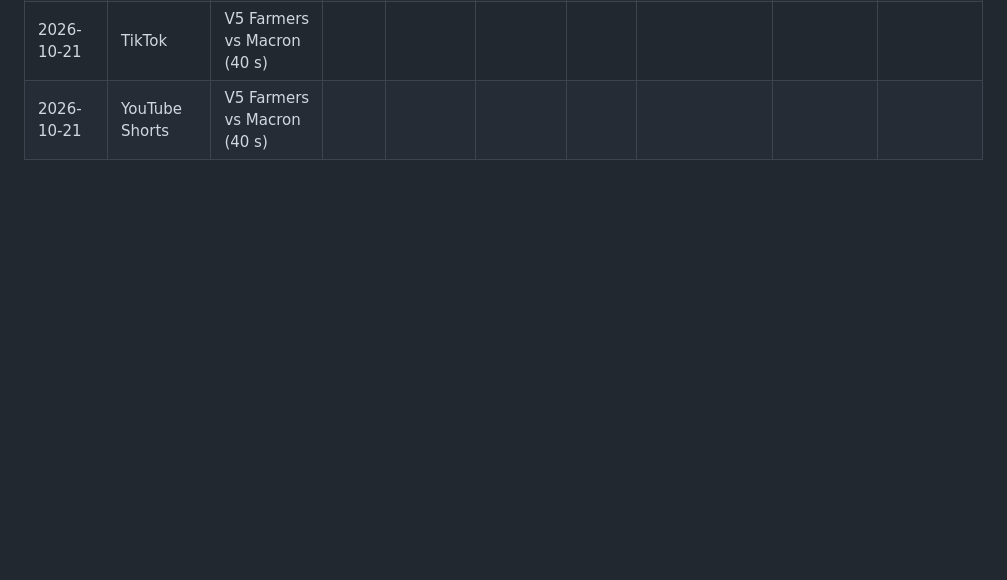
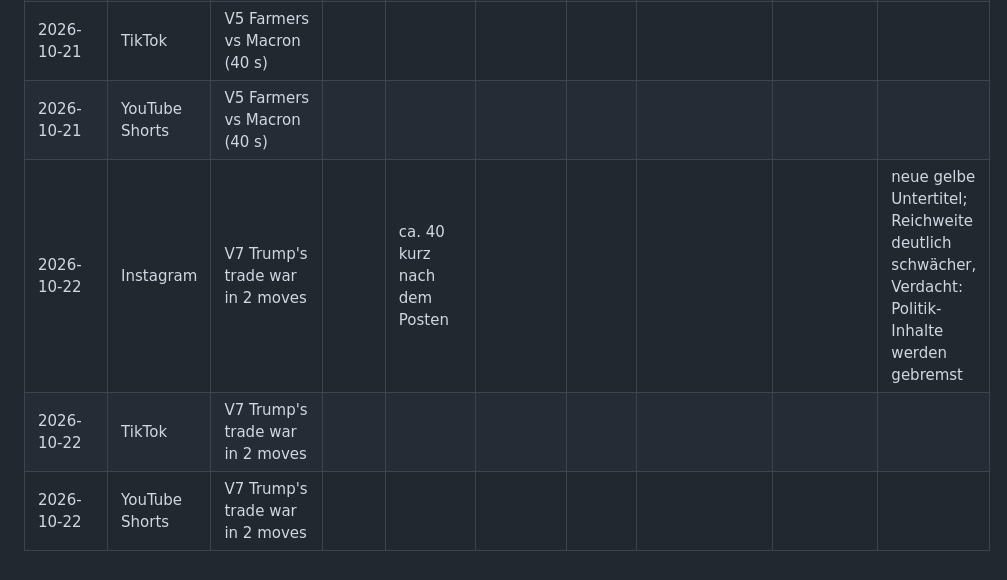
Before and after one commit to anrufassist-ux/checkmate-nations, a Markdown page: marketing/POSTS.md, the part around the change. GitHub-like rendering; blank space fills up the shorter version.

Commit message:
Post log: V7 trade war live, weak reach noted (#79)
Claude-Session: https://claude.ai/code/session_01242z9HPDfponsdX6jdQH6z

Co-authored-by: Claude <noreply@anthropic.com>

```diff
--- a/marketing/POSTS.md
+++ b/marketing/POSTS.md
@@ -154,3 +154,6 @@ Der Zusatz `?utm_source=…` sorgt dafür, dass die Besucherstatistik (Vercel An
 | 2026-10-21 | Instagram | V5 Farmers vs Macron (40 s) | | | | | | | Text mit „Diesel doubled.“, zu den Spritpreis-Protesten |
 | 2026-10-21 | TikTok | V5 Farmers vs Macron (40 s) | | | | | | | |
 | 2026-10-21 | YouTube Shorts | V5 Farmers vs Macron (40 s) | | | | | | | |
+| 2026-10-22 | Instagram | V7 Trump's trade war in 2 moves | | ca. 40 kurz nach dem Posten | | | | | neue gelbe Untertitel; Reichweite deutlich schwächer, Verdacht: Politik-Inhalte werden gebremst |
+| 2026-10-22 | TikTok | V7 Trump's trade war in 2 moves | | | | | | | |
+| 2026-10-22 | YouTube Shorts | V7 Trump's trade war in 2 moves | | | | | | | |
```
